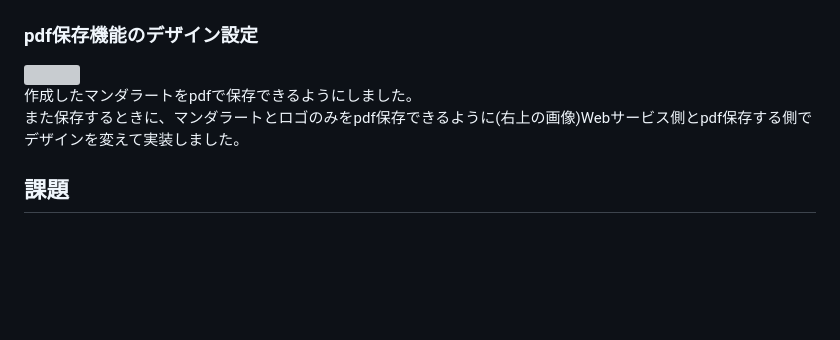
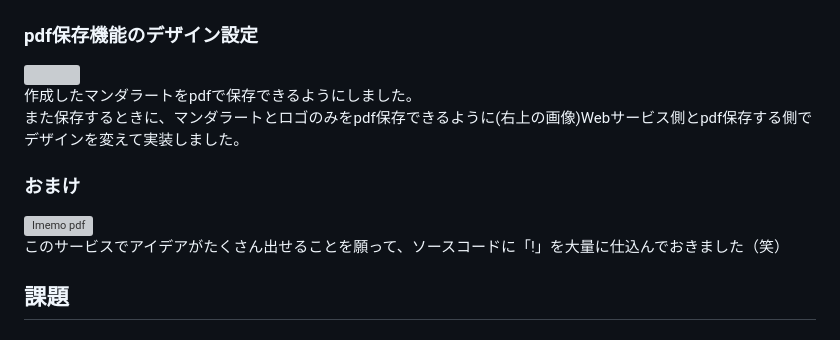
Before and after one commit to iwatanabe-7/Idea-memory, a Markdown page: README.md, the part around the change. GitHub-like rendering; blank space fills up the shorter version; grey boxes are pictures that could not be loaded.

```diff
--- a/README.md
+++ b/README.md
@@ -43,6 +43,11 @@ Idea Memory (Imemo)とは、アイデア出しをサポートするWebサービ
 作成したマンダラートをpdfで保存できるようにしました。
 また保存するときに、マンダラートとロゴのみをpdf保存できるように(右上の画像)Webサービス側とpdf保存する側でデザインを変えて実装しました。
 
+### おまけ
+<img width="100%" alt="Imemo pdf" src="https://github.com/iwatanabee/Idea-memory/assets/83575309/008951dd-1bfc-4592-85bf-a45f97d07daa">
+
+このサービスでアイデアがたくさん出せることを願って、ソースコードに「!」を大量に仕込んでおきました（笑）
+
 ## 課題
 ### ユーザー側の課題
 - [x] 紙と鉛筆で書くのは、正直面倒
```
